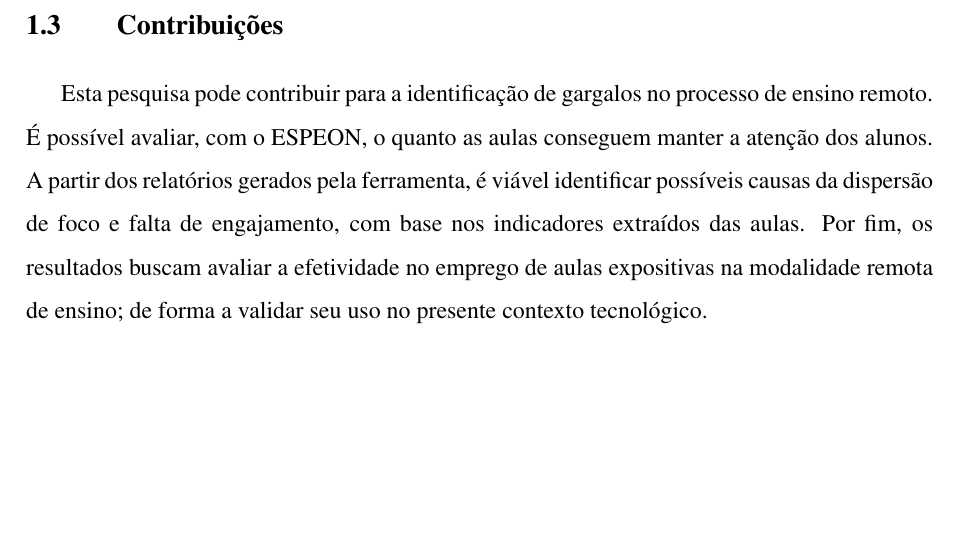
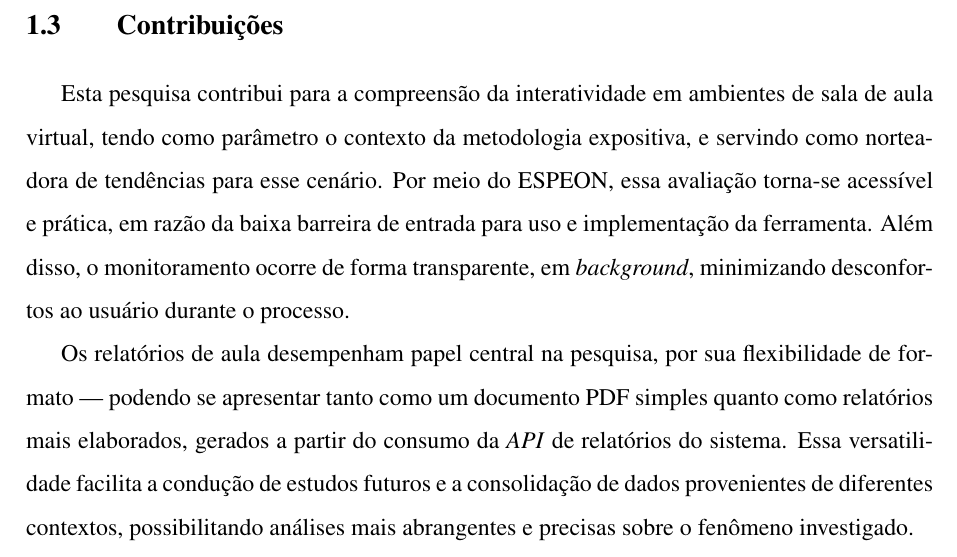
Before and after one commit to Manoel-Mieiro/tcc, a LaTeX thesis (main.tex, which reads text/chapters/introduction/contribution.tex): part of page 10 of 20, cut so that both start at the same text, the shorter picture padded with empty space. Compiled offline with pdfLaTeX.

Commit message:
fix: reescrevendo a seção de Contribuições, conforme orientações na Issue #37. closes #37

```diff
--- a/text/chapters/introduction/contribution.tex
+++ b/text/chapters/introduction/contribution.tex
@@ -1,2 +1,5 @@
 \section{Contribuições}
-Esta pesquisa pode contribuir para a identificação de gargalos no processo de ensino remoto. É possível avaliar, com o ESPEON, o quanto as aulas conseguem manter a atenção dos alunos. A partir dos relatórios gerados pela ferramenta, é viável identificar possíveis causas da dispersão de foco e falta de engajamento, com base nos indicadores extraídos das aulas. Por fim, os resultados buscam avaliar a efetividade no emprego de aulas expositivas na modalidade remota de ensino; de forma a validar seu uso no presente contexto tecnológico.
+
+Esta pesquisa contribui para a compreensão da interatividade em ambientes de sala de aula virtual, tendo como parâmetro o contexto da metodologia expositiva, e servindo como norteadora de tendências para esse cenário. Por meio do ESPEON, essa avaliação torna-se acessível e prática, em razão da baixa barreira de entrada para uso e implementação da ferramenta. Além disso, o monitoramento ocorre de forma transparente, em \textit{background}, minimizando desconfortos ao usuário durante o processo.
+
+Os relatórios de aula desempenham papel central na pesquisa, por sua flexibilidade de formato — podendo se apresentar tanto como um documento PDF simples quanto como relatórios mais elaborados, gerados a partir do consumo da \textit{API} de relatórios do sistema. Essa versatilidade facilita a condução de estudos futuros e a consolidação de dados provenientes de diferentes contextos, possibilitando análises mais abrangentes e precisas sobre o fenômeno investigado.
```
